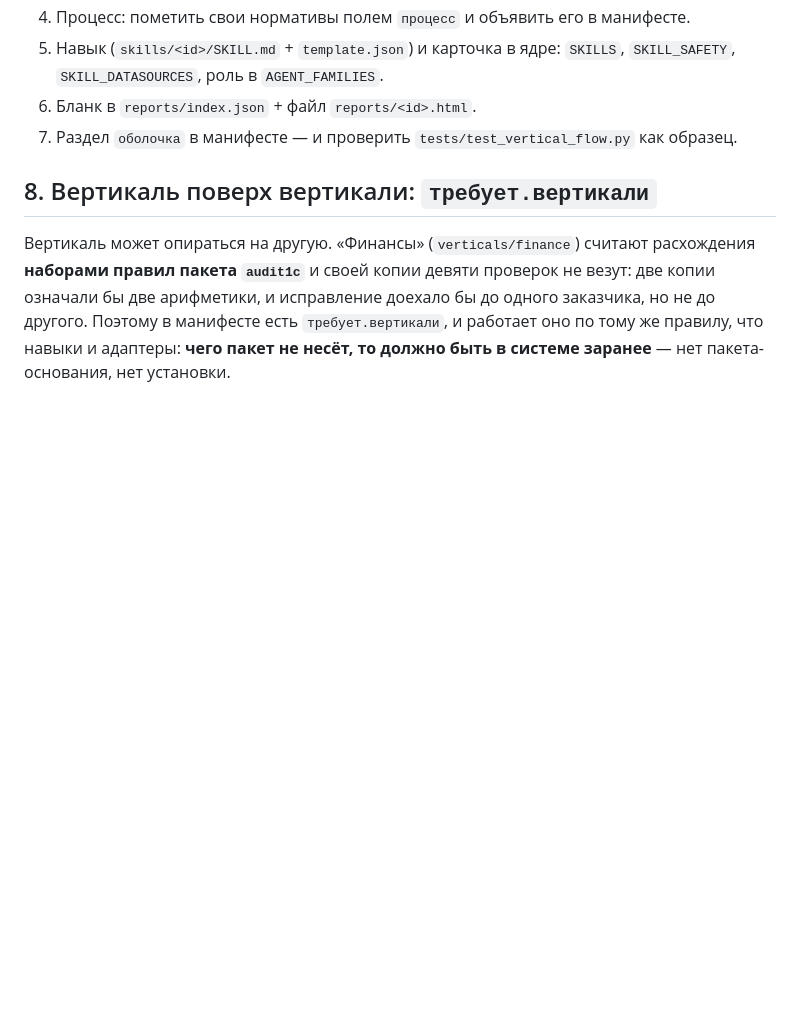
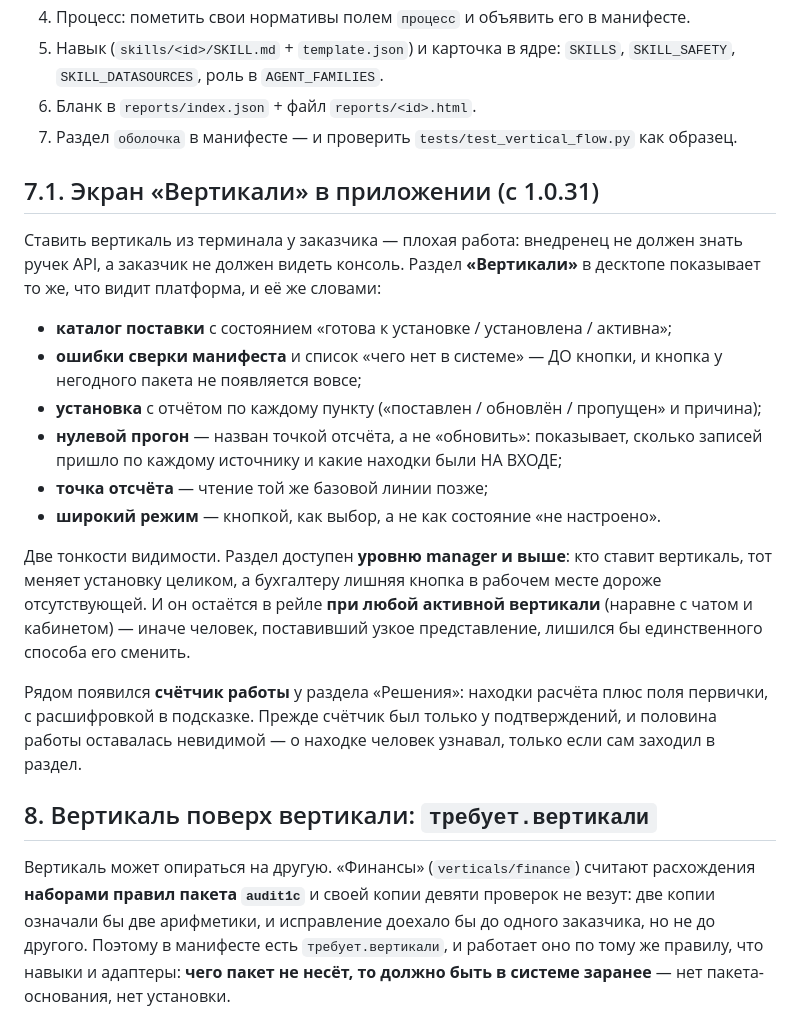
Before and after one commit to mkhlsokolenko-ai/abop, a Markdown page: docs/VERTIKALI_I_OBOLOCHKA.md, the part around the change. Drawn GitHub-style; blank space fills up the shorter version.

Commit message:
docs(вертикали): экран «Вертикали» в приложении и счётчик работы в рейле
Поставка представления перестала требовать терминала у заказчика — это стоит
описать там же, где описан формат пакета: кто видит раздел (manager и выше),
почему он остаётся в рейле при любой активной вертикали и что показывает нулевой
прогон.

Co-Authored-By: Claude Opus 5 (1M context) <noreply@anthropic.com>

```diff
--- a/docs/VERTIKALI_I_OBOLOCHKA.md
+++ b/docs/VERTIKALI_I_OBOLOCHKA.md
@@ -155,6 +155,30 @@
 6. Бланк в `reports/index.json` + файл `reports/<id>.html`.
 7. Раздел `оболочка` в манифесте — и проверить `tests/test_vertical_flow.py` как образец.
 
+## 7.1. Экран «Вертикали» в приложении (с 1.0.31)
+
+Ставить вертикаль из терминала у заказчика — плохая работа: внедренец не должен знать ручек API,
+а заказчик не должен видеть консоль. Раздел **«Вертикали»** в десктопе показывает то же, что видит
+платформа, и её же словами:
+
+* **каталог поставки** с состоянием «готова к установке / установлена / активна»;
+* **ошибки сверки манифеста** и список «чего нет в системе» — ДО кнопки, и кнопка у негодного
+  пакета не появляется вовсе;
+* **установка** с отчётом по каждому пункту («поставлен / обновлён / пропущен» и причина);
+* **нулевой прогон** — назван точкой отсчёта, а не «обновить»: показывает, сколько записей пришло
+  по каждому источнику и какие находки были НА ВХОДЕ;
+* **точка отсчёта** — чтение той же базовой линии позже;
+* **широкий режим** — кнопкой, как выбор, а не как состояние «не настроено».
+
+Две тонкости видимости. Раздел доступен **уровню manager и выше**: кто ставит вертикаль, тот
+меняет установку целиком, а бухгалтеру лишняя кнопка в рабочем месте дороже отсутствующей. И он
+остаётся в рейле **при любой активной вертикали** (наравне с чатом и кабинетом) — иначе человек,
+поставивший узкое представление, лишился бы единственного способа его сменить.
+
+Рядом появился **счётчик работы** у раздела «Решения»: находки расчёта плюс поля первички, с
+расшифровкой в подсказке. Прежде счётчик был только у подтверждений, и половина работы оставалась
+невидимой — о находке человек узнавал, только если сам заходил в раздел.
+
 ## 8. Вертикаль поверх вертикали: `требует.вертикали`
 
 Вертикаль может опираться на другую. «Финансы» (`verticals/finance`) считают расхождения
```
